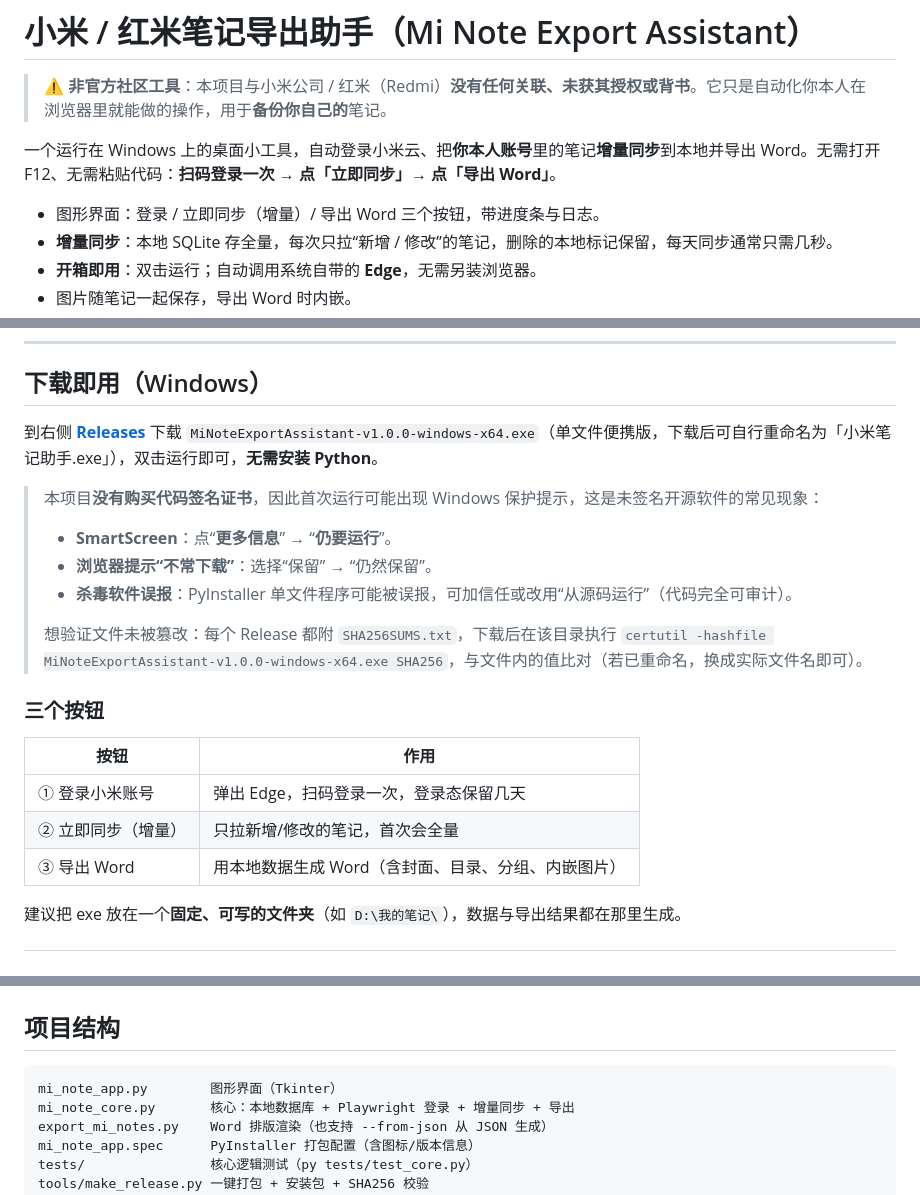
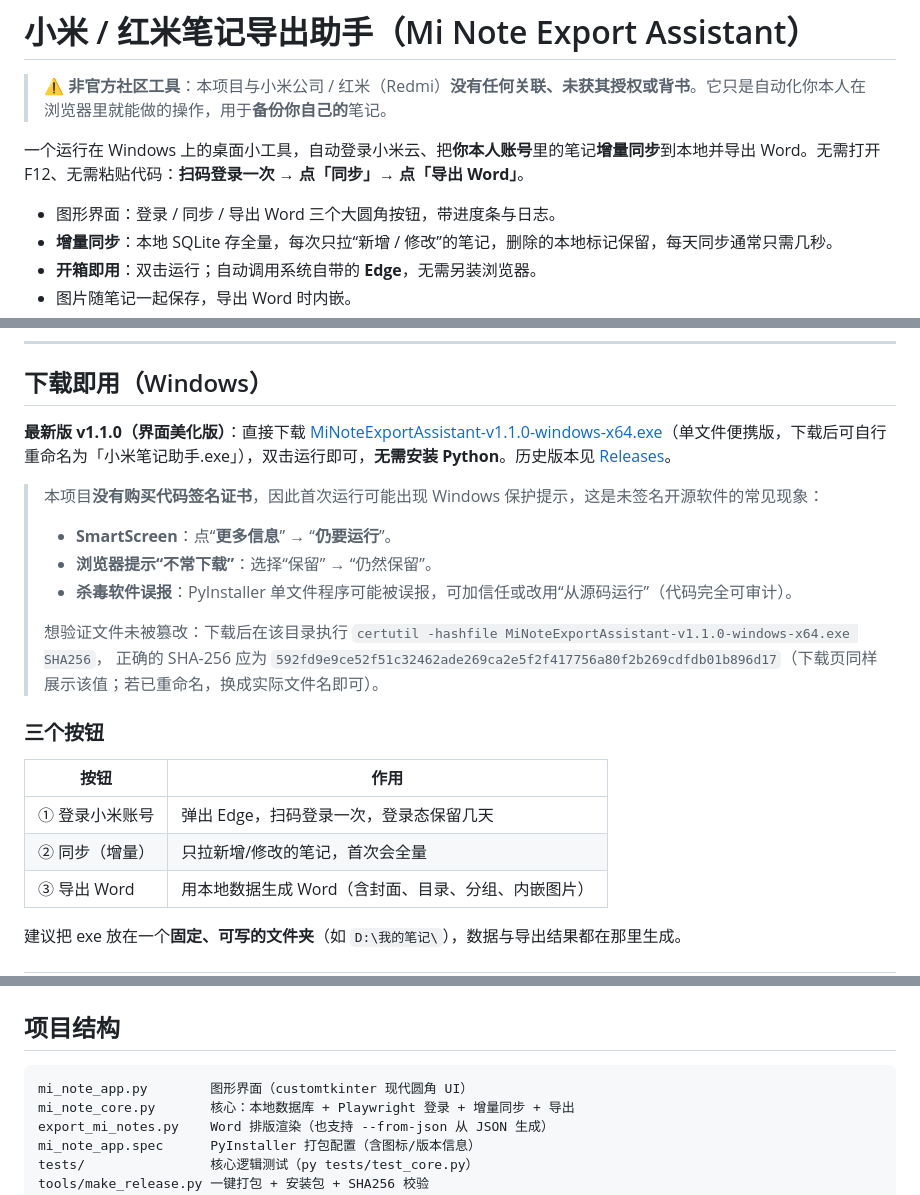
Before and after one commit to Xin-Yu-Chen/mi-note-export-assistant, a Markdown page: README.md, 3 parts joined by grey strips. GitHub-like rendering.

Commit message:
docs: 修正 README 下载指引为 v1.1.0 直链与正确哈希，同步更新按钮名与 UI 框架描述

````diff
--- a/README.md
+++ b/README.md
@@ -2,9 +2,9 @@
 
 > ⚠️ **非官方社区工具**：本项目与小米公司 / 红米（Redmi）**没有任何关联、未获其授权或背书**。它只是自动化你本人在浏览器里就能做的操作，用于**备份你自己的**笔记。
 
-一个运行在 Windows 上的桌面小工具，自动登录小米云、把**你本人账号**里的笔记**增量同步**到本地并导出 Word。无需打开 F12、无需粘贴代码：**扫码登录一次 → 点「立即同步」→ 点「导出 Word」**。
+一个运行在 Windows 上的桌面小工具，自动登录小米云、把**你本人账号**里的笔记**增量同步**到本地并导出 Word。无需打开 F12、无需粘贴代码：**扫码登录一次 → 点「同步」→ 点「导出 Word」**。
 
-- 图形界面：登录 / 立即同步（增量）/ 导出 Word 三个按钮，带进度条与日志。
+- 图形界面：登录 / 同步 / 导出 Word 三个大圆角按钮，带进度条与日志。
 - **增量同步**：本地 SQLite 存全量，每次只拉“新增 / 修改”的笔记，删除的本地标记保留，每天同步通常只需几秒。
 - **开箱即用**：双击运行；自动调用系统自带的 **Edge**，无需另装浏览器。
 - 图片随笔记一起保存，导出 Word 时内嵌。
@@ -50,7 +50,7 @@
 
 ## 下载即用（Windows）
 
-到右侧 **[Releases](../../releases)** 下载 `MiNoteExportAssistant-v1.0.0-windows-x64.exe`（单文件便携版，下载后可自行重命名为「小米笔记助手.exe」），双击运行即可，**无需安装 Python**。
+**最新版 v1.1.0（界面美化版）**：直接下载 [MiNoteExportAssistant-v1.1.0-windows-x64.exe](https://github.com/Xin-Yu-Chen/mi-note-export-assistant/releases/download/v1.1.0/MiNoteExportAssistant-v1.1.0-windows-x64.exe)（单文件便携版，下载后可自行重命名为「小米笔记助手.exe」），双击运行即可，**无需安装 Python**。历史版本见 [Releases](../../releases)。
 
 > 本项目**没有购买代码签名证书**，因此首次运行可能出现 Windows 保护提示，这是未签名开源软件的常见现象：
 >
@@ -58,15 +58,16 @@
 > - **浏览器提示“不常下载”**：选择“保留” → “仍然保留”。
 > - **杀毒软件误报**：PyInstaller 单文件程序可能被误报，可加信任或改用“从源码运行”（代码完全可审计）。
 >
-> 想验证文件未被篡改：每个 Release 都附 `SHA256SUMS.txt`，下载后在该目录执行
-> `certutil -hashfile MiNoteExportAssistant-v1.0.0-windows-x64.exe SHA256`，与文件内的值比对（若已重命名，换成实际文件名即可）。
+> 想验证文件未被篡改：下载后在该目录执行
+> `certutil -hashfile MiNoteExportAssistant-v1.1.0-windows-x64.exe SHA256`，
+> 正确的 SHA-256 应为 `592fd9e9ce52f51c32462ade269ca2e5f2f417756a80f2b269cdfdb01b896d17`（下载页同样展示该值；若已重命名，换成实际文件名即可）。
 
 ### 三个按钮
 
 | 按钮 | 作用 |
 |---|---|
 | ① 登录小米账号 | 弹出 Edge，扫码登录一次，登录态保留几天 |
-| ② 立即同步（增量） | 只拉新增/修改的笔记，首次会全量 |
+| ② 同步（增量） | 只拉新增/修改的笔记，首次会全量 |
 | ③ 导出 Word | 用本地数据生成 Word（含封面、目录、分组、内嵌图片） |
 
 建议把 exe 放在一个**固定、可写的文件夹**（如 `D:\我的笔记\`），数据与导出结果都在那里生成。
@@ -121,7 +122,7 @@ py -m PyInstaller mi_note_app.spec --noconfirm
 ## 项目结构
 
 ```
-mi_note_app.py        图形界面（Tkinter）
+mi_note_app.py        图形界面（customtkinter 现代圆角 UI）
 mi_note_core.py       核心：本地数据库 + Playwright 登录 + 增量同步 + 导出
 export_mi_notes.py    Word 排版渲染（也支持 --from-json 从 JSON 生成）
 mi_note_app.spec      PyInstaller 打包配置（含图标/版本信息）
````
